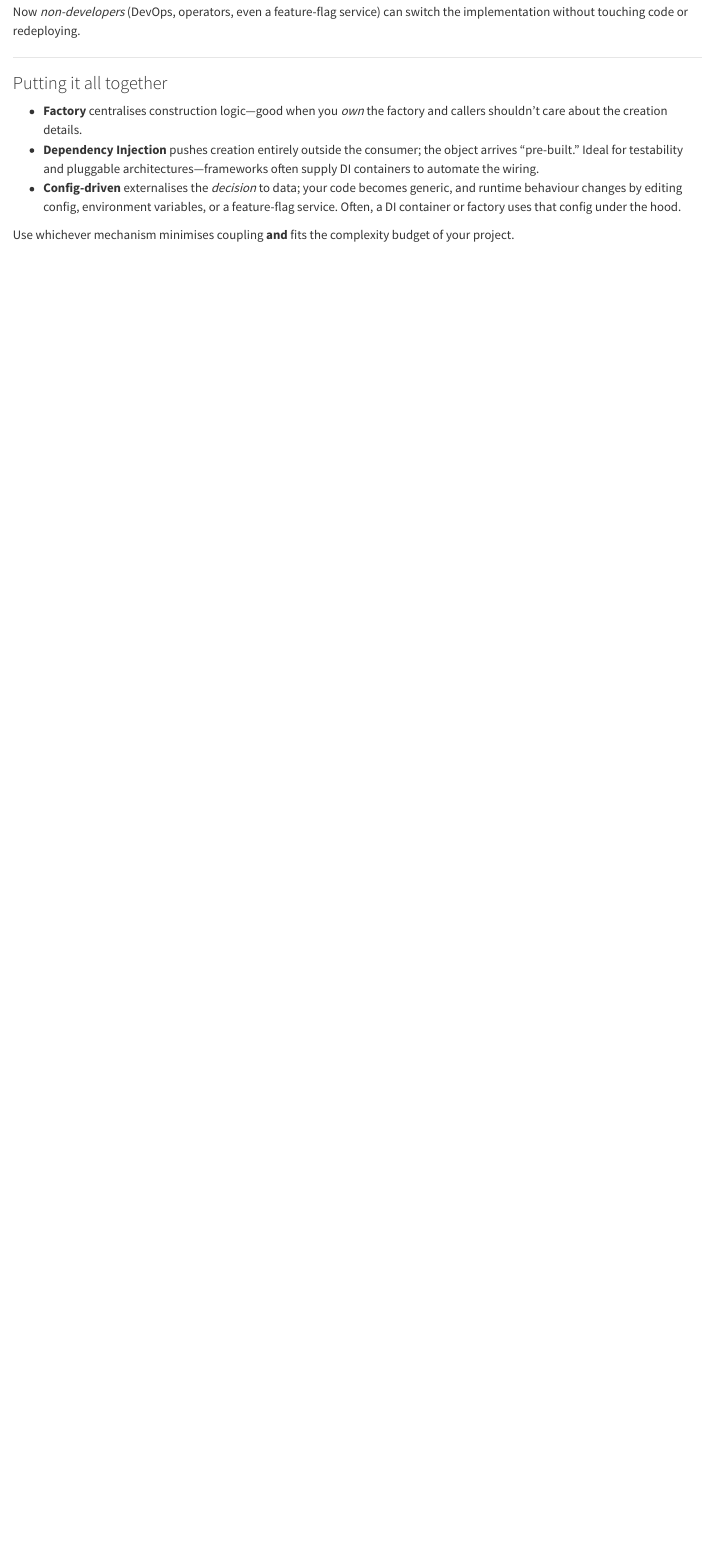
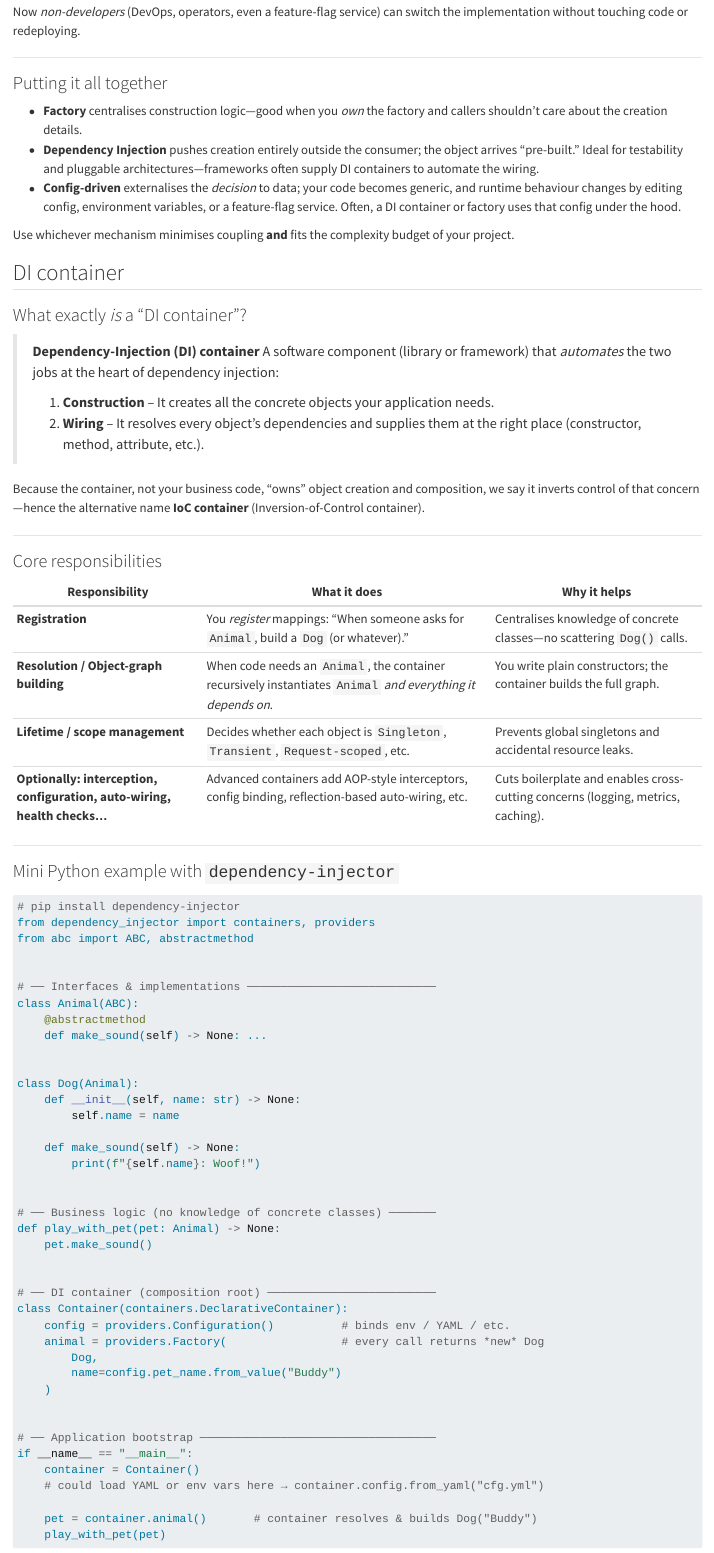
Before and after one commit to Lightbridge-KS/dev-notes, a Quarto document (content/design/design_three_paradigms.qmd): the page in a window 1100 px wide, from 6270 px down. Rendered offline with R 4.5, knitr and Pandoc in place of Quarto, with nearby package versions.

Commit message:
add DI container section with examples and benefits

````diff
--- a/content/design/design_three_paradigms.qmd
+++ b/content/design/design_three_paradigms.qmd
@@ -276,3 +276,72 @@ Now *non-developers* (DevOps, operators, even a feature-flag service) can switch
 * **Config-driven** externalises the *decision* to data; your code becomes generic, and runtime behaviour changes by editing config, environment variables, or a feature-flag service. Often, a DI container or factory uses that config under the hood.
 
 Use whichever mechanism minimises coupling **and** fits the complexity budget of your project.
+
+## DI container
+
+### What exactly *is* a “DI container”?
+
+> **Dependency-Injection (DI) container**
+> A software component (library or framework) that *automates* the two jobs at the heart of dependency injection:
+>
+> 1. **Construction** – It creates all the concrete objects your application needs.
+> 2. **Wiring** – It resolves every object’s dependencies and supplies them at the right place (constructor, method, attribute, etc.).
+
+Because the container, not your business code, “owns” object creation and composition, we say it inverts control of that concern—hence the alternative name **IoC container** (Inversion-of-Control container).
+
+---
+
+### Core responsibilities
+
+| Responsibility                                                           | What it does                                                                                                 | Why it helps                                                                     |
+| ------------------------------------------------------------------------ | ------------------------------------------------------------------------------------------------------------ | -------------------------------------------------------------------------------- |
+| **Registration**                                                         | You *register* mappings: “When someone asks for `Animal`, build a `Dog` (or whatever).”                      | Centralises knowledge of concrete classes—no scattering `Dog()` calls.           |
+| **Resolution / Object-graph building**                                   | When code needs an `Animal`, the container recursively instantiates `Animal` *and everything it depends on*. | You write plain constructors; the container builds the full graph.               |
+| **Lifetime / scope management**                                          | Decides whether each object is `Singleton`, `Transient`, `Request-scoped`, etc.                              | Prevents global singletons and accidental resource leaks.                        |
+| **Optionally: interception, configuration, auto-wiring, health checks…** | Advanced containers add AOP-style interceptors, config binding, reflection-based auto-wiring, etc.           | Cuts boilerplate and enables cross-cutting concerns (logging, metrics, caching). |
+
+---
+
+### Mini Python example with `dependency-injector`
+
+```python
+# pip install dependency-injector
+from dependency_injector import containers, providers
+from abc import ABC, abstractmethod
+
+
+# ── Interfaces & implementations ────────────────────────────
+class Animal(ABC):
+    @abstractmethod
+    def make_sound(self) -> None: ...
+
+
+class Dog(Animal):
+    def __init__(self, name: str) -> None:
+        self.name = name
+
+    def make_sound(self) -> None:
+        print(f"{self.name}: Woof!")
+
+
+# ── Business logic (no knowledge of concrete classes) ───────
+def play_with_pet(pet: Animal) -> None:
+    pet.make_sound()
+
+
+# ── DI container (composition root) ─────────────────────────
+class Container(containers.DeclarativeContainer):
+    config = providers.Configuration()          # binds env / YAML / etc.
+    animal = providers.Factory(                 # every call returns *new* Dog
+        Dog,
+        name=config.pet_name.from_value("Buddy")
+    )
+
+
+# ── Application bootstrap ───────────────────────────────────
+if __name__ == "__main__":
+    container = Container()
+    # could load YAML or env vars here → container.config.from_yaml("cfg.yml")
+
+    pet = container.animal()       # container resolves & builds Dog("Buddy")
+    play_with_pet(pet)
````
Also changed, not shown: content/design/design_three_paradigms.qmd (22 more changed lines).
